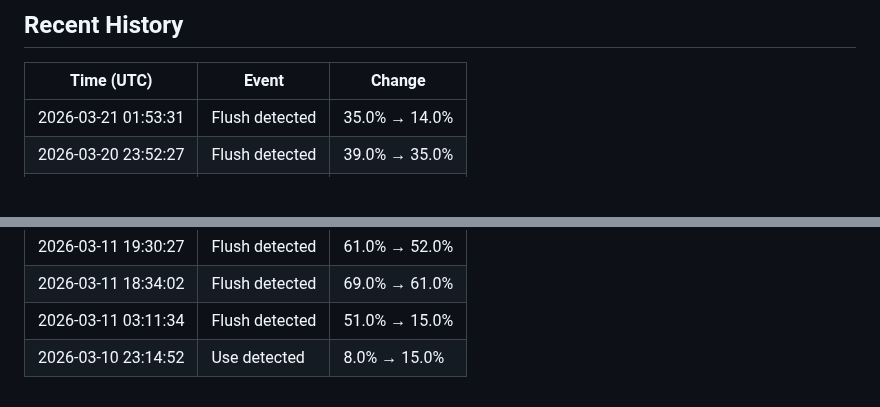
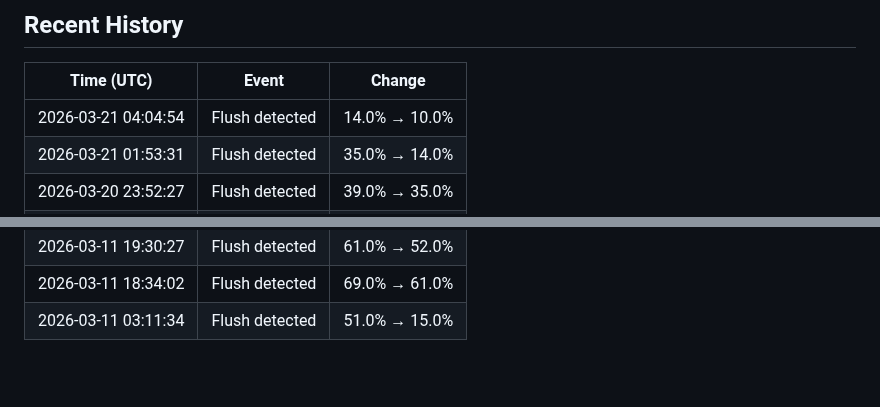
Before and after one commit to Mathijs-Slabbinck/Worldometer-2.0, a Markdown page: TOILET_DATA.md, 2 parts joined by grey strips. GitHub-like rendering; blank space fills up the shorter version.

Commit message:
Update ISS toilet telemetry data

```diff
--- a/TOILET_DATA.md
+++ b/TOILET_DATA.md
@@ -18,6 +18,7 @@
 
 | Time (UTC) | Event | Change |
 |---|---|---|
+| 2026-03-21 04:04:54 | Flush detected | 14.0% → 10.0% |
 | 2026-03-21 01:53:31 | Flush detected | 35.0% → 14.0% |
 | 2026-03-20 23:52:27 | Flush detected | 39.0% → 35.0% |
 | 2026-03-20 23:27:21 | Flush detected | 44.0% → 39.0% |
@@ -67,4 +68,3 @@
 | 2026-03-11 19:30:27 | Flush detected | 61.0% → 52.0% |
 | 2026-03-11 18:34:02 | Flush detected | 69.0% → 61.0% |
 | 2026-03-11 03:11:34 | Flush detected | 51.0% → 15.0% |
-| 2026-03-10 23:14:52 | Use detected | 8.0% → 15.0% |
```
Also changed, not shown: other parts of TOILET_DATA.md (+7 -7 lines).
